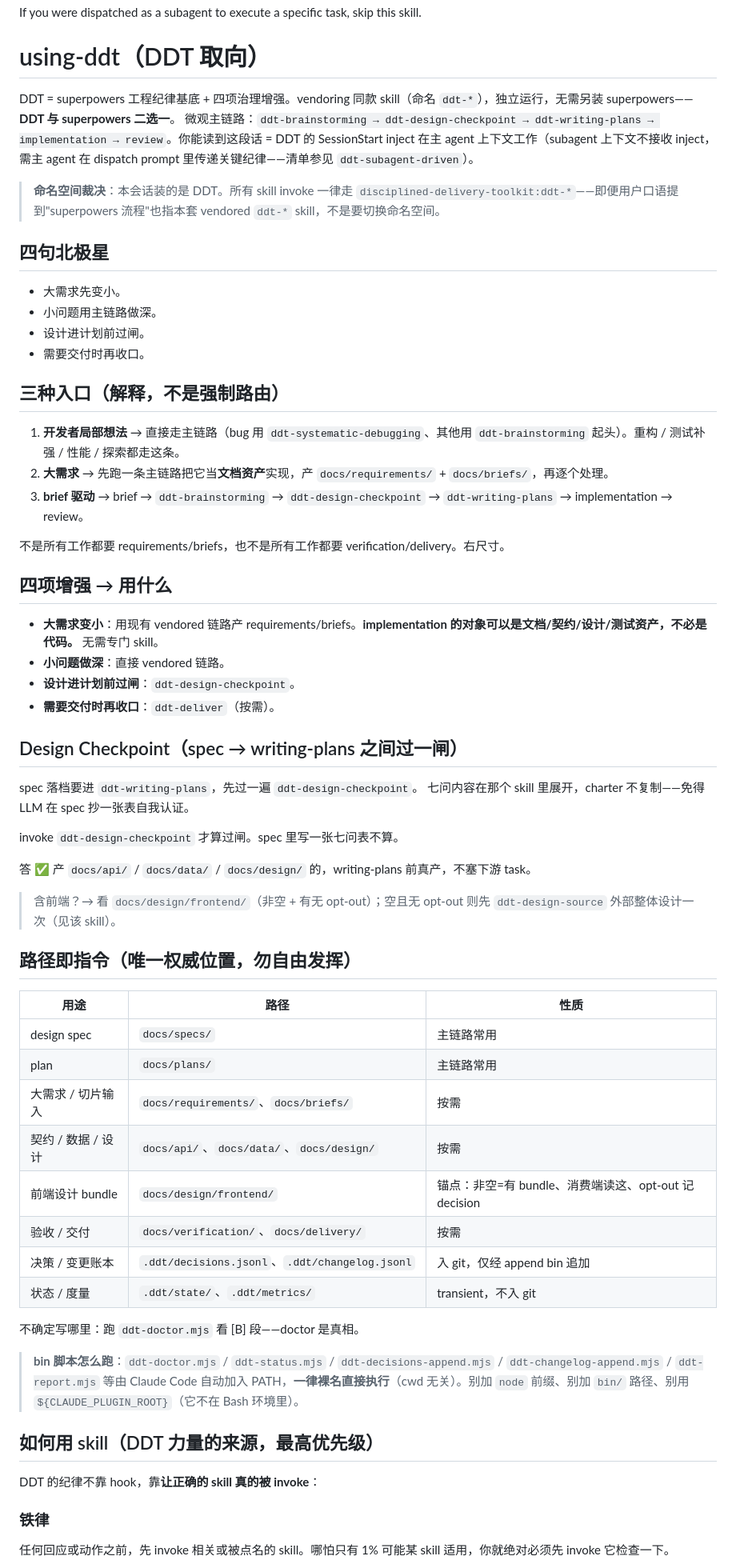
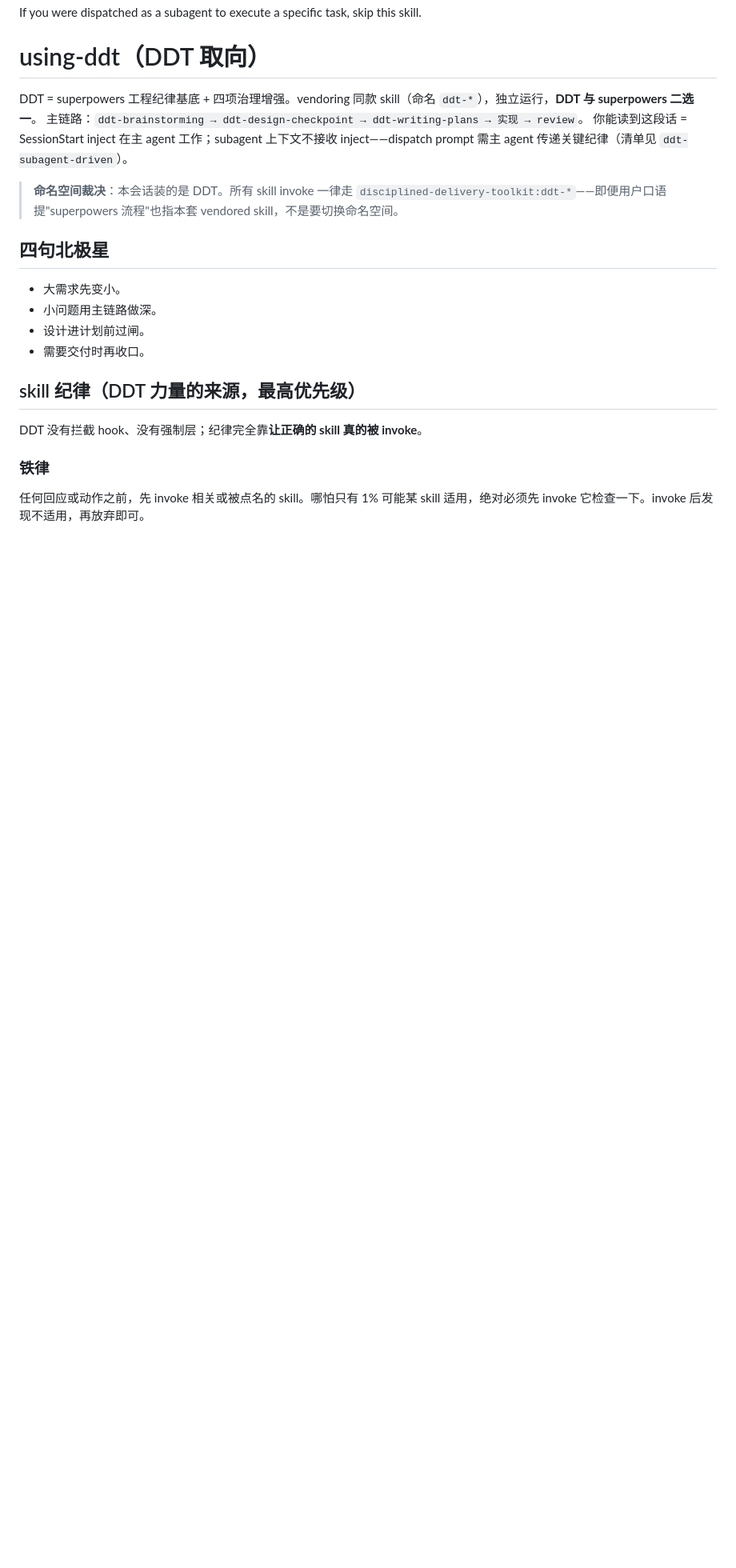
Before and after one commit to dhslegen/disciplined-delivery-toolkit, a Markdown page: skills/using-ddt/SKILL.md, the part around one of its changes. Shown at 80% size. Rendered like a GitHub page; blank space fills up the shorter version.

```diff
--- a/skills/using-ddt/SKILL.md
+++ b/skills/using-ddt/SKILL.md
@@ -9,10 +9,11 @@ If you were dispatched as a subagent to execute a specific task, skip this skill
 
 # using-ddt（DDT 取向）
 
-DDT = superpowers 工程纪律基底 + 四项治理增强。vendoring 同款 skill（命名 `ddt-*`），独立运行，无需另装 superpowers——**DDT 与 superpowers 二选一**。
-微观主链路：`ddt-brainstorming → ddt-design-checkpoint → ddt-writing-plans → implementation → review`。你能读到这段话 = DDT 的 SessionStart inject 在主 agent 上下文工作（subagent 上下文不接收 inject，需主 agent 在 dispatch prompt 里传递关键纪律——清单参见 `ddt-subagent-driven`）。
+DDT = superpowers 工程纪律基底 + 四项治理增强。vendoring 同款 skill（命名 `ddt-*`），独立运行，**DDT 与 superpowers 二选一**。
+主链路：`ddt-brainstorming → ddt-design-checkpoint → ddt-writing-plans → 实现 → review`。
+你能读到这段话 = SessionStart inject 在主 agent 工作；subagent 上下文不接收 inject——dispatch prompt 需主 agent 传递关键纪律（清单见 `ddt-subagent-driven`）。
 
-> **命名空间裁决**：本会话装的是 DDT。所有 skill invoke 一律走 `disciplined-delivery-toolkit:ddt-*`——即便用户口语提到"superpowers 流程"也指本套 vendored `ddt-*` skill，不是要切换命名空间。
+> **命名空间裁决**：本会话装的是 DDT。所有 skill invoke 一律走 `disciplined-delivery-toolkit:ddt-*`——即便用户口语提"superpowers 流程"也指本套 vendored skill，不是要切换命名空间。
 
 ## 四句北极星
 
@@ -21,60 +22,13 @@ DDT = superpowers 工程纪律基底 + 四项治理增强。vendoring 同款 ski
 - 设计进计划前过闸。
 - 需要交付时再收口。
 
-## 三种入口（解释，不是强制路由）
+## skill 纪律（DDT 力量的来源，最高优先级）
 
-1. **开发者局部想法** → 直接走主链路（bug 用 `ddt-systematic-debugging`、其他用 `ddt-brainstorming` 起头）。重构 / 测试补强 / 性能 / 探索都走这条。
-2. **大需求** → 先跑一条主链路把它当**文档资产**实现，产 `docs/requirements/` + `docs/briefs/`，再逐个处理。
-3. **brief 驱动** → brief → `ddt-brainstorming` → `ddt-design-checkpoint` → `ddt-writing-plans` → implementation → review。
-
-不是所有工作都要 requirements/briefs，也不是所有工作都要 verification/delivery。右尺寸。
-
-## 四项增强 → 用什么
-
-- **大需求变小**：用现有 vendored 链路产 requirements/briefs。**implementation 的对象可以是文档/契约/设计/测试资产，不必是代码。** 无需专门 skill。
-- **小问题做深**：直接 vendored 链路。
-- **设计进计划前过闸**：`ddt-design-checkpoint`。
-- **需要交付时再收口**：`ddt-deliver`（按需）。
-
-## Design Checkpoint（spec → writing-plans 之间过一闸）
-
-spec 落档要进 `ddt-writing-plans`，先过一遍 `ddt-design-checkpoint`。
-七问内容在那个 skill 里展开，charter 不复制——免得 LLM 在 spec 抄一张表自我认证。
-
-<EXTREMELY-IMPORTANT>
-
-invoke `ddt-design-checkpoint` 才算过闸。spec 里写一张七问表不算。
-
-答 ✅ 产 `docs/api/` / `docs/data/` / `docs/design/` 的，writing-plans 前真产，不塞下游 task。
-
-</EXTREMELY-IMPORTANT>
-
-> 含前端？→ 看 `docs/design/frontend/`（非空 + 有无 opt-out）；空且无 opt-out 则先 `ddt-design-source` 外部整体设计一次（见该 skill）。
-
-## 路径即指令（唯一权威位置，勿自由发挥）
-
-| 用途 | 路径 | 性质 |
-|---|---|---|
-| design spec | `docs/specs/` | 主链路常用 |
-| plan | `docs/plans/` | 主链路常用 |
-| 大需求 / 切片输入 | `docs/requirements/`、`docs/briefs/` | 按需 |
-| 契约 / 数据 / 设计 | `docs/api/`、`docs/data/`、`docs/design/` | 按需 |
-| 前端设计 bundle | `docs/design/frontend/` | 锚点：非空=有 bundle、消费端读这、opt-out 记 decision |
-| 验收 / 交付 | `docs/verification/`、`docs/delivery/` | 按需 |
-| 决策 / 变更账本 | `.ddt/decisions.jsonl`、`.ddt/changelog.jsonl` | 入 git，仅经 append bin 追加 |
-| 状态 / 度量 | `.ddt/state/`、`.ddt/metrics/` | transient，不入 git |
-
-不确定写哪里：跑 `ddt-doctor.mjs` 看 [B] 段——doctor 是真相。
-
-> **bin 脚本怎么跑**：`ddt-doctor.mjs` / `ddt-status.mjs` / `ddt-decisions-append.mjs` / `ddt-changelog-append.mjs` / `ddt-report.mjs` 等由 Claude Code 自动加入 PATH，**一律裸名直接执行**（cwd 无关）。别加 `node` 前缀、别加 `bin/` 路径、别用 `${CLAUDE_PLUGIN_ROOT}`（它不在 Bash 环境里）。
-
-## 如何用 skill（DDT 力量的来源，最高优先级）
-
-DDT 的纪律不靠 hook，靠**让正确的 skill 真的被 invoke**：
+DDT 没有拦截 hook、没有强制层；纪律完全靠**让正确的 skill 真的被 invoke**。
 
 ### 铁律
 
 <EXTREMELY-IMPORTANT>
 
-任何回应或动作之前，先 invoke 相关或被点名的 skill。哪怕只有 1% 可能某 skill 适用，你就绝对必须先 invoke 它检查一下。
+任何回应或动作之前，先 invoke 相关或被点名的 skill。哪怕只有 1% 可能某 skill 适用，绝对必须先 invoke 它检查一下。invoke 后发现不适用，再放弃即可。
 
```
Also changed, not shown: other parts of skills/using-ddt/SKILL.md (+98 -40 lines).
